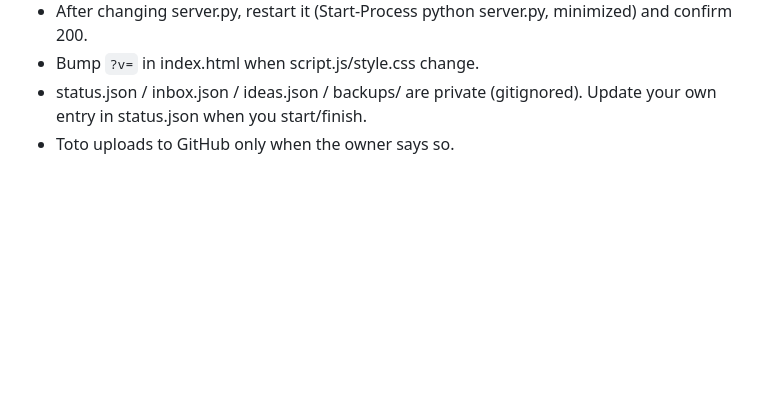
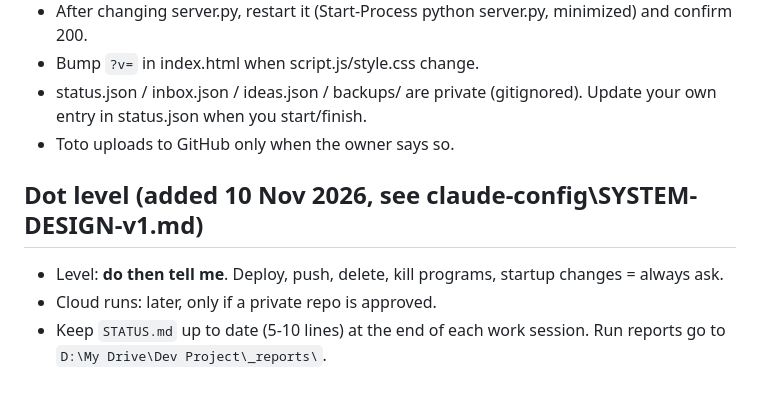
Before and after one commit to pjirayul/todo-app, a Markdown page: CLAUDE.md, the part around the change. Drawn GitHub-style; blank space fills up the shorter version.

Commit message:
Add dot level + STATUS.md
Co-Authored-By: Claude Opus 5.5 <noreply@anthropic.com>

```diff
--- a/CLAUDE.md
+++ b/CLAUDE.md
@@ -51,3 +51,8 @@ The owner is a beginner builder; keep code simple, readable, and explained.
 - Bump `?v=` in index.html when script.js/style.css change.
 - status.json / inbox.json / ideas.json / backups/ are private (gitignored). Update your own entry in status.json when you start/finish.
 - Toto uploads to GitHub only when the owner says so.
+
+## Dot level (added 10 Nov 2026, see claude-config\SYSTEM-DESIGN-v1.md)
+- Level: **do then tell me**. Deploy, push, delete, kill programs, startup changes = always ask.
+- Cloud runs: later, only if a private repo is approved.
+- Keep `STATUS.md` up to date (5-10 lines) at the end of each work session. Run reports go to `D:\My Drive\Dev Project\_reports\`.
```
Also changed, not shown: STATUS.md (added, +21 -0 lines).
